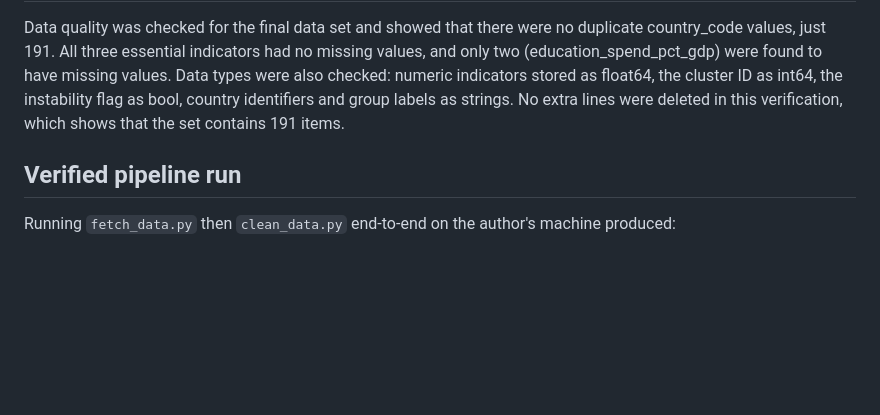
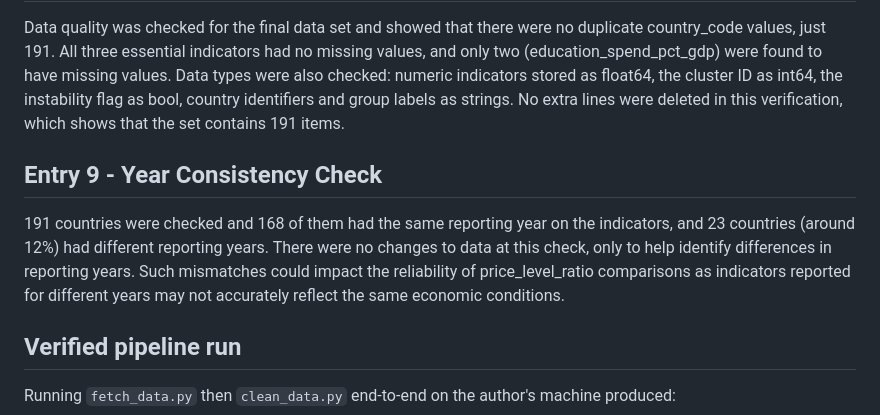
Before and after one commit to saroshkhawaja/affordability-tool-assignment, a Markdown page: CLEANING.md, the part around the change. GitHub-like rendering; blank space fills up the shorter version.

Commit message:
Add year consistency check entry to CLEANING.md

```diff
--- a/CLEANING.md
+++ b/CLEANING.md
@@ -93,6 +93,9 @@ the math that decides group membership.
 ## Entry 8 — Data Quality Verification
 Data quality was checked for the final data set and showed that there were no duplicate country_code values, just 191. All three essential indicators had no missing values, and only two (education_spend_pct_gdp) were found to have missing values. Data types were also checked: numeric indicators stored as float64, the cluster ID as int64, the instability flag as bool, country identifiers and group labels as strings. No extra lines were deleted in this verification, which shows that the set contains 191 items.
 
+## Entry 9 - Year Consistency Check
+191 countries were checked and 168 of them had the same reporting year on the indicators, and 23 countries (around 12%) had different reporting years. There were no changes to data at this check, only to help identify differences in reporting years. Such mismatches could impact the reliability of price_level_ratio comparisons as indicators reported for different years may not accurately reflect the same economic conditions.
+
 ## Verified pipeline run
 
 Running `fetch_data.py` then `clean_data.py` end-to-end on the author's
```
